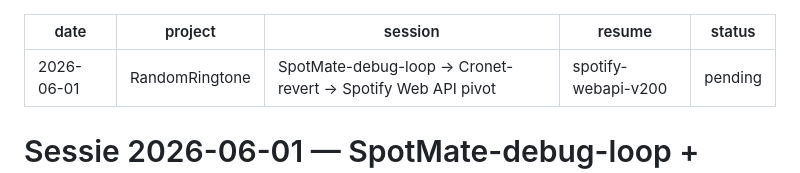
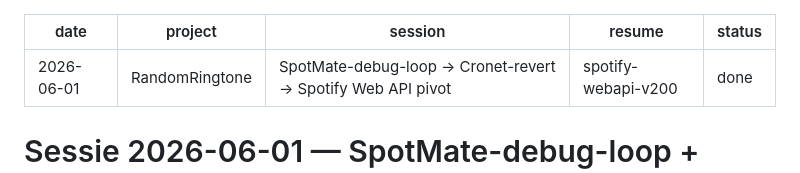
Before and after one commit to cpaglebbeek/RandomRingtone, a Markdown page: prompts/2026-06-01-spotify-pivot.md, the part around the change. Drawn GitHub-style.

Commit message:
prompts: spotify-webapi-v200 afgerond (opgevolgd door v2.0.0+)
Co-Authored-By: Claude Opus 5.5 <noreply@anthropic.com>

```diff
--- a/prompts/2026-06-01-spotify-pivot.md
+++ b/prompts/2026-06-01-spotify-pivot.md
@@ -3,7 +3,7 @@ date: 2026-06-01
 project: RandomRingtone
 session: SpotMate-debug-loop → Cronet-revert → Spotify Web API pivot
 resume: spotify-webapi-v200
-status: pending
+status: done
 ---
 
 # Sessie 2026-06-01 — SpotMate-debug-loop + Cronet-experiment + Spotify Web API pivot
```
